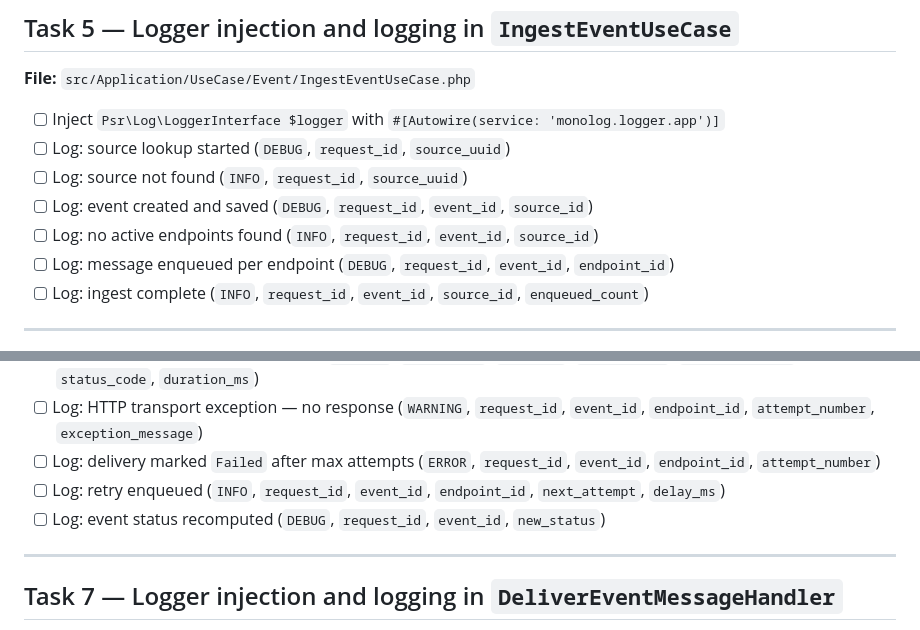
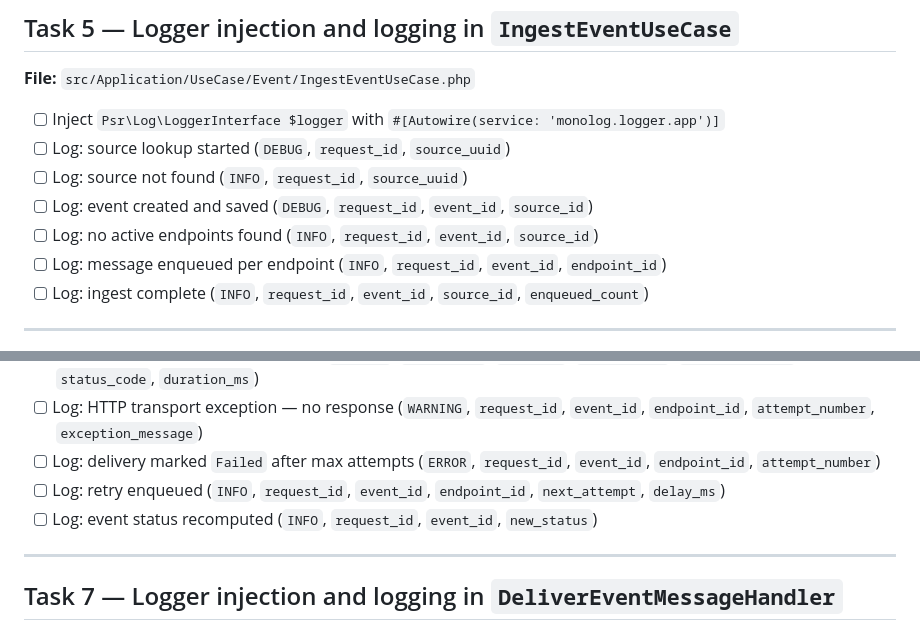
Before and after one commit to dorianneto/webhookapp, a Markdown page: .claude/tasks/backend-logging.md, 2 parts joined by grey strips. Rendered like a GitHub page.

```diff
--- a/.claude/tasks/backend-logging.md
+++ b/.claude/tasks/backend-logging.md
@@ -91,7 +91,7 @@
 - [ ] Log: source not found (`INFO`, `request_id`, `source_uuid`)
 - [ ] Log: event created and saved (`DEBUG`, `request_id`, `event_id`, `source_id`)
 - [ ] Log: no active endpoints found (`INFO`, `request_id`, `event_id`, `source_id`)
-- [ ] Log: message enqueued per endpoint (`DEBUG`, `request_id`, `event_id`, `endpoint_id`)
+- [ ] Log: message enqueued per endpoint (`INFO`, `request_id`, `event_id`, `endpoint_id`)
 - [ ] Log: ingest complete (`INFO`, `request_id`, `event_id`, `source_id`, `enqueued_count`)
 
 ---
@@ -107,7 +107,7 @@
 - [ ] Log: HTTP transport exception — no response (`WARNING`, `request_id`, `event_id`, `endpoint_id`, `attempt_number`, `exception_message`)
 - [ ] Log: delivery marked `Failed` after max attempts (`ERROR`, `request_id`, `event_id`, `endpoint_id`, `attempt_number`)
 - [ ] Log: retry enqueued (`INFO`, `request_id`, `event_id`, `endpoint_id`, `next_attempt`, `delay_ms`)
-- [ ] Log: event status recomputed (`DEBUG`, `request_id`, `event_id`, `new_status`)
+- [ ] Log: event status recomputed (`INFO`, `request_id`, `event_id`, `new_status`)
 
 ---
 
```
Also changed, not shown: .claude/prd/backend-logging.md (+2 -2 lines).
